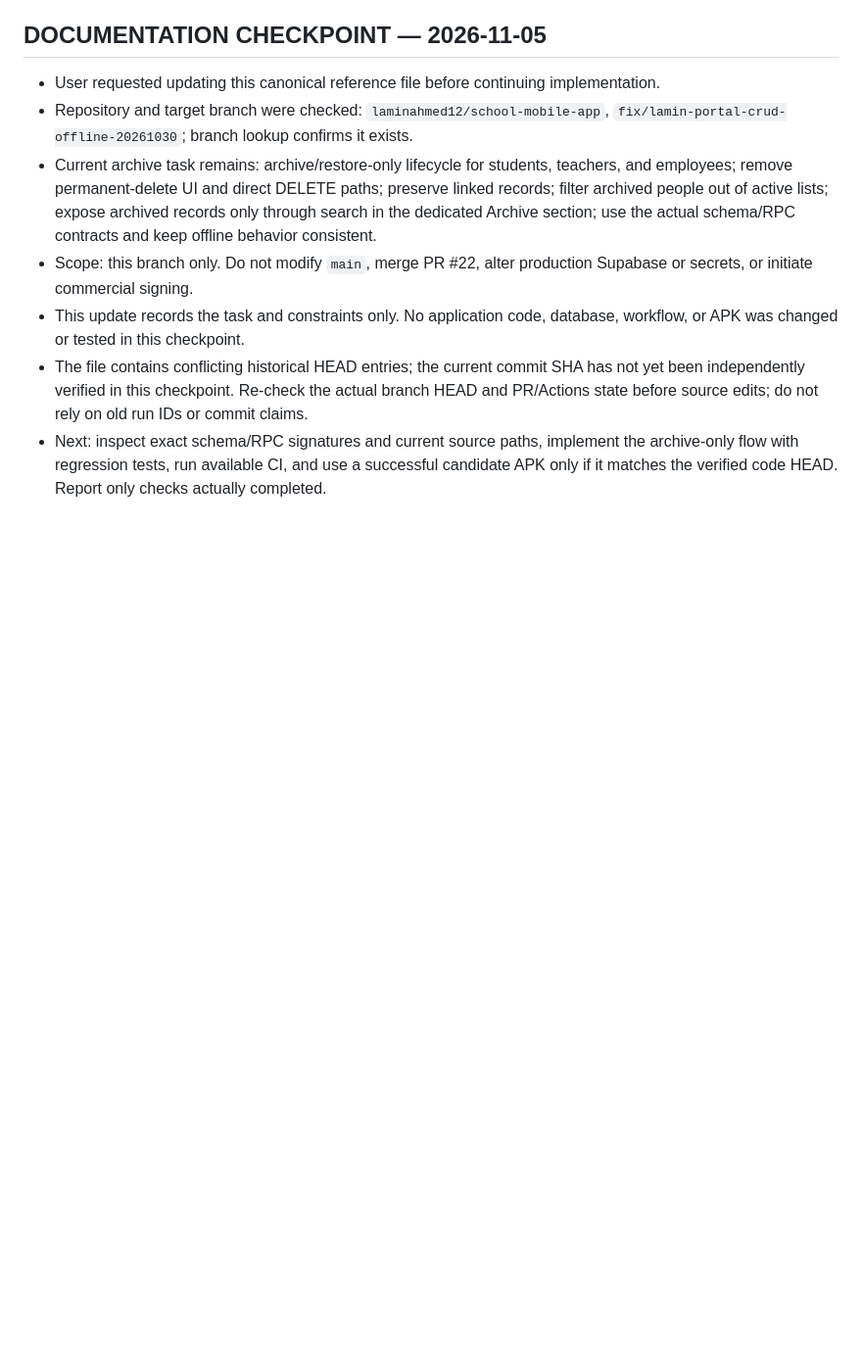
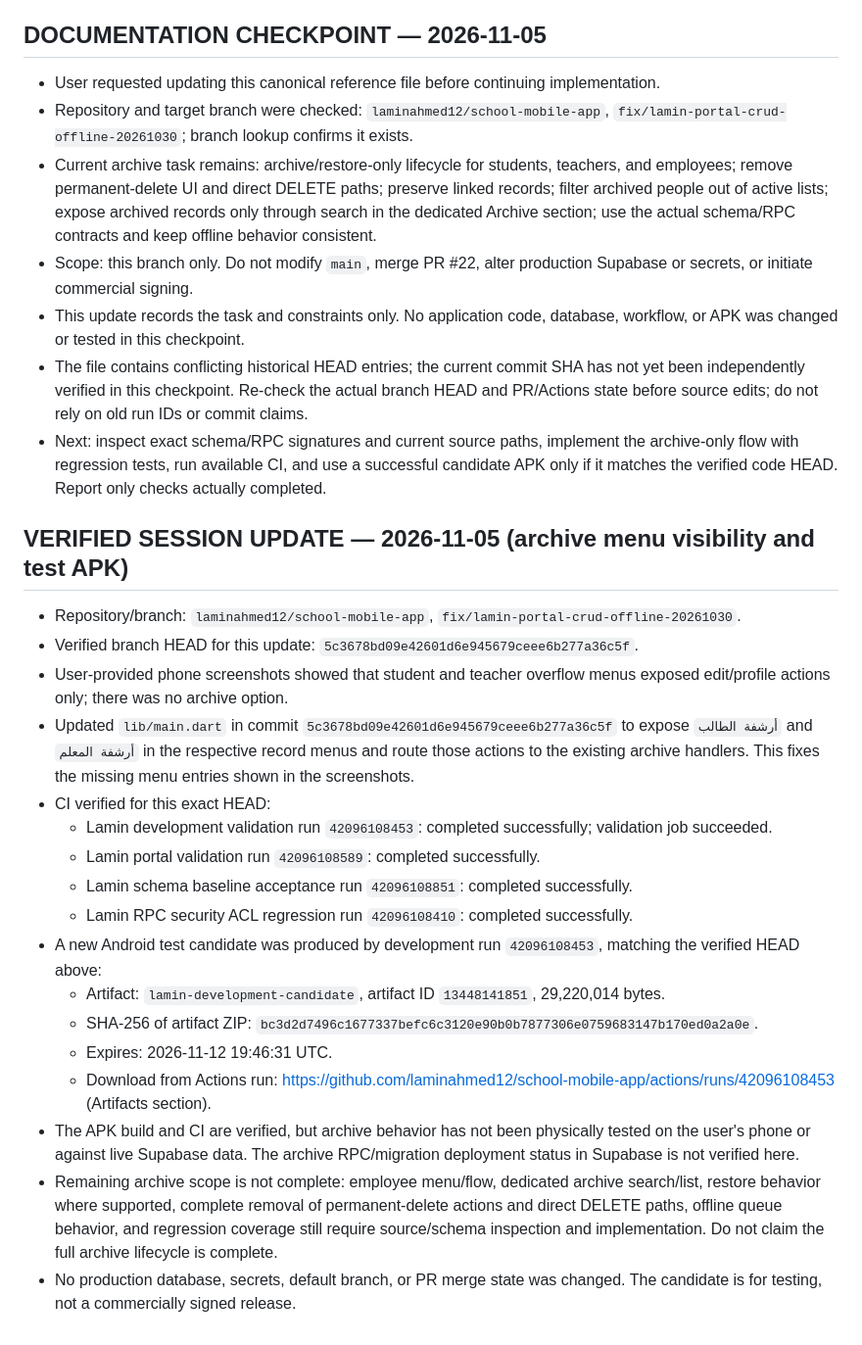
Before and after one commit to laminahmed12/school-mobile-app, a Markdown page: PROJECT_CONTEXT.md, the part around the change. Shown at 98% size. Drawn GitHub-style; blank space fills up the shorter version.

Commit message:
Document verified archive menu fix and test APK

```diff
--- a/PROJECT_CONTEXT.md
+++ b/PROJECT_CONTEXT.md
@@ -942,3 +942,25 @@ Use these as standing execution instructions for future sessions:
 - This update records the task and constraints only. No application code, database, workflow, or APK was changed or tested in this checkpoint.
 - The file contains conflicting historical HEAD entries; the current commit SHA has not yet been independently verified in this checkpoint. Re-check the actual branch HEAD and PR/Actions state before source edits; do not rely on old run IDs or commit claims.
 - Next: inspect exact schema/RPC signatures and current source paths, implement the archive-only flow with regression tests, run available CI, and use a successful candidate APK only if it matches the verified code HEAD. Report only checks actually completed.
+
+
+
+## VERIFIED SESSION UPDATE — 2026-11-05 (archive menu visibility and test APK)
+
+- Repository/branch: `laminahmed12/school-mobile-app`, `fix/lamin-portal-crud-offline-20261030`.
+- Verified branch HEAD for this update: `5c3678bd09e42601d6e945679ceee6b277a36c5f`.
+- User-provided phone screenshots showed that student and teacher overflow menus exposed edit/profile actions only; there was no archive option.
+- Updated `lib/main.dart` in commit `5c3678bd09e42601d6e945679ceee6b277a36c5f` to expose `أرشفة الطالب` and `أرشفة المعلم` in the respective record menus and route those actions to the existing archive handlers. This fixes the missing menu entries shown in the screenshots.
+- CI verified for this exact HEAD:
+  - Lamin development validation run `42096108453`: completed successfully; validation job succeeded.
+  - Lamin portal validation run `42096108589`: completed successfully.
+  - Lamin schema baseline acceptance run `42096108851`: completed successfully.
+  - Lamin RPC security ACL regression run `42096108410`: completed successfully.
+- A new Android test candidate was produced by development run `42096108453`, matching the verified HEAD above:
+  - Artifact: `lamin-development-candidate`, artifact ID `13448141851`, 29,220,014 bytes.
+  - SHA-256 of artifact ZIP: `bc3d2d7496c1677337befc6c3120e90b0b7877306e0759683147b170ed0a2a0e`.
+  - Expires: 2026-11-12 19:46:31 UTC.
+  - Download from Actions run: https://github.com/laminahmed12/school-mobile-app/actions/runs/42096108453 (Artifacts section).
+- The APK build and CI are verified, but archive behavior has not been physically tested on the user's phone or against live Supabase data. The archive RPC/migration deployment status in Supabase is not verified here.
+- Remaining archive scope is not complete: employee menu/flow, dedicated archive search/list, restore behavior where supported, complete removal of permanent-delete actions and direct DELETE paths, offline queue behavior, and regression coverage still require source/schema inspection and implementation. Do not claim the full archive lifecycle is complete.
+- No production database, secrets, default branch, or PR merge state was changed. The candidate is for testing, not a commercially signed release.
```
